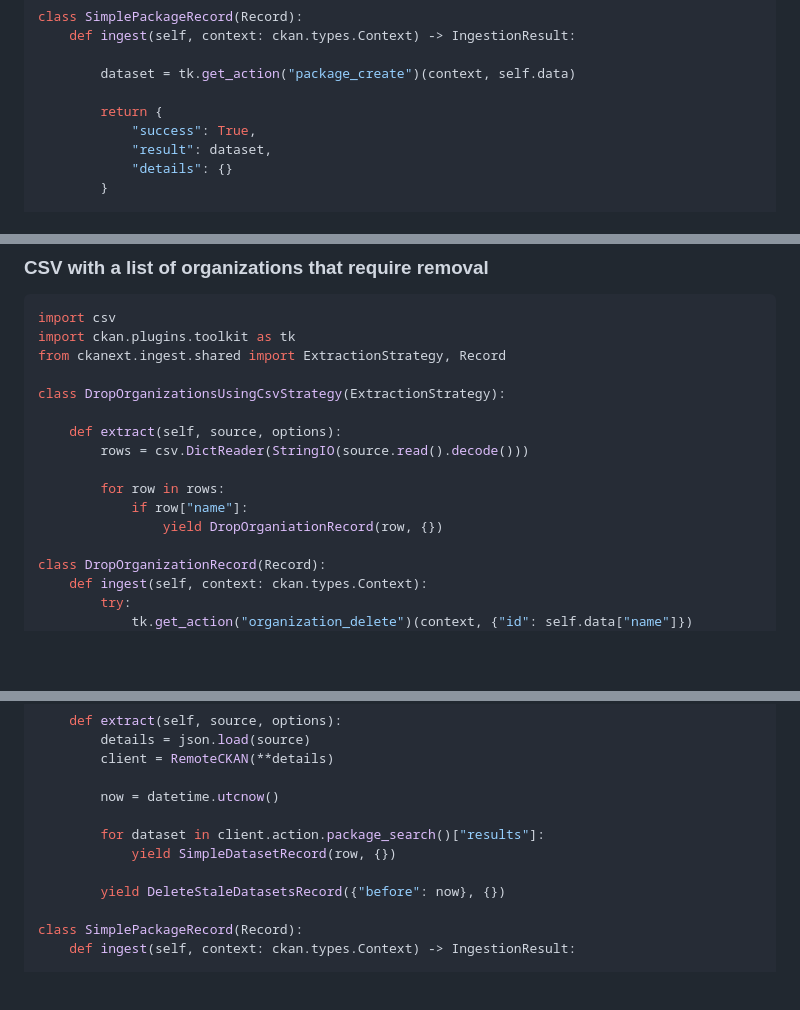
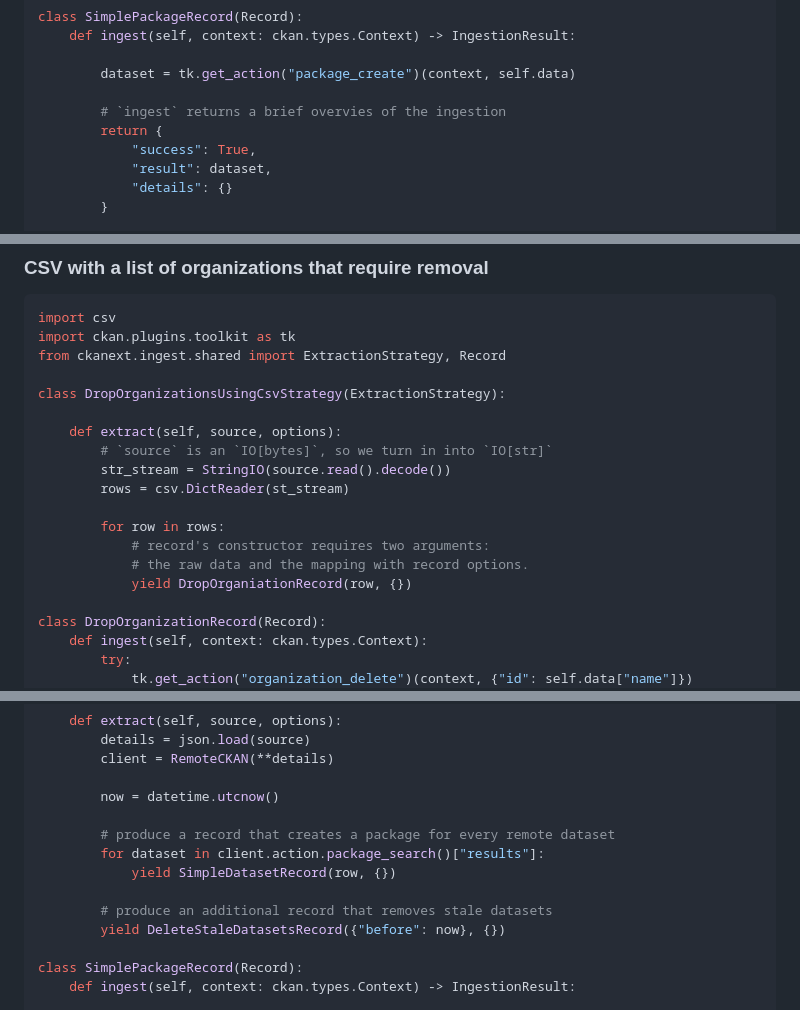
Before and after one commit to canon-cmre-kym-eden/ckanext-ingest, a Markdown page: README.md, 3 parts joined by grey strips. Drawn GitHub-style; blank space fills up the shorter version.

Commit message:
chore: readme fixes

```diff
--- a/README.md
+++ b/README.md
@@ -99,6 +99,7 @@ class SimplePackageRecord(Record):
 
         dataset = tk.get_action("package_create")(context, self.data)
 
+        # `ingest` returns a brief overvies of the ingestion
         return {
             "success": True,
             "result": dataset,
@@ -117,11 +118,14 @@ from ckanext.ingest.shared import ExtractionStrategy, Record
 class DropOrganizationsUsingCsvStrategy(ExtractionStrategy):
 
     def extract(self, source, options):
-        rows = csv.DictReader(StringIO(source.read().decode()))
+        # `source` is an `IO[bytes]`, so we turn in into `IO[str]`
+        str_stream = StringIO(source.read().decode())
+        rows = csv.DictReader(st_stream)
 
         for row in rows:
-            if row["name"]:
-                yield DropOrganiationRecord(row, {})
+            # record's constructor requires two arguments:
+            # the raw data and the mapping with record options.
+            yield DropOrganiationRecord(row, {})
 
 class DropOrganizationRecord(Record):
     def ingest(self, context: ckan.types.Context):
@@ -157,9 +161,11 @@ class HarvestStrategy(ExtractionStrategy):
 
         now = datetime.utcnow()
 
+        # produce a record that creates a package for every remote dataset
         for dataset in client.action.package_search()["results"]:
             yield SimpleDatasetRecord(row, {})
 
+        # produce an additional record that removes stale datasets
         yield DeleteStaleDatasetsRecord({"before": now}, {})
 
 class SimplePackageRecord(Record):
```
